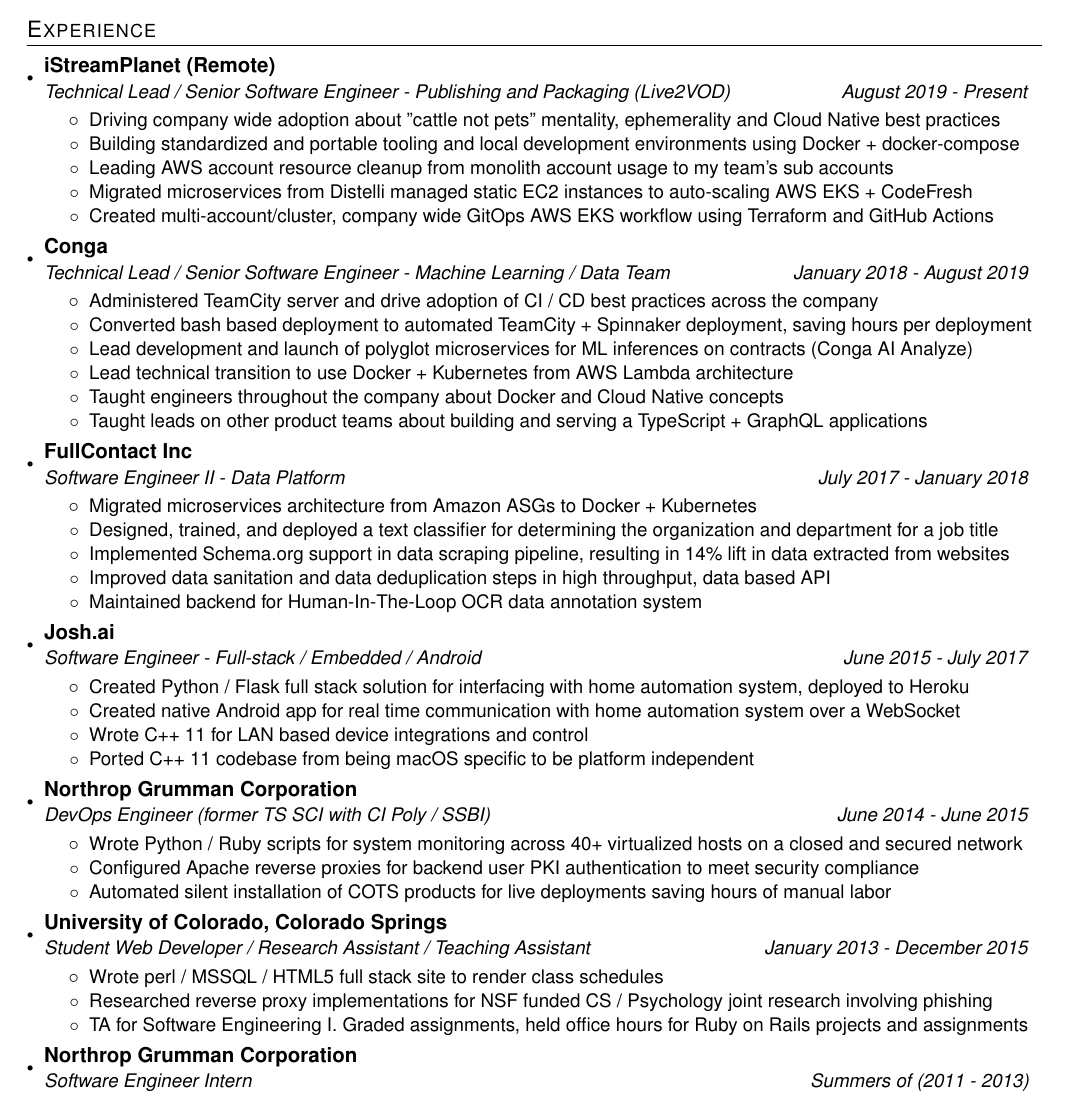
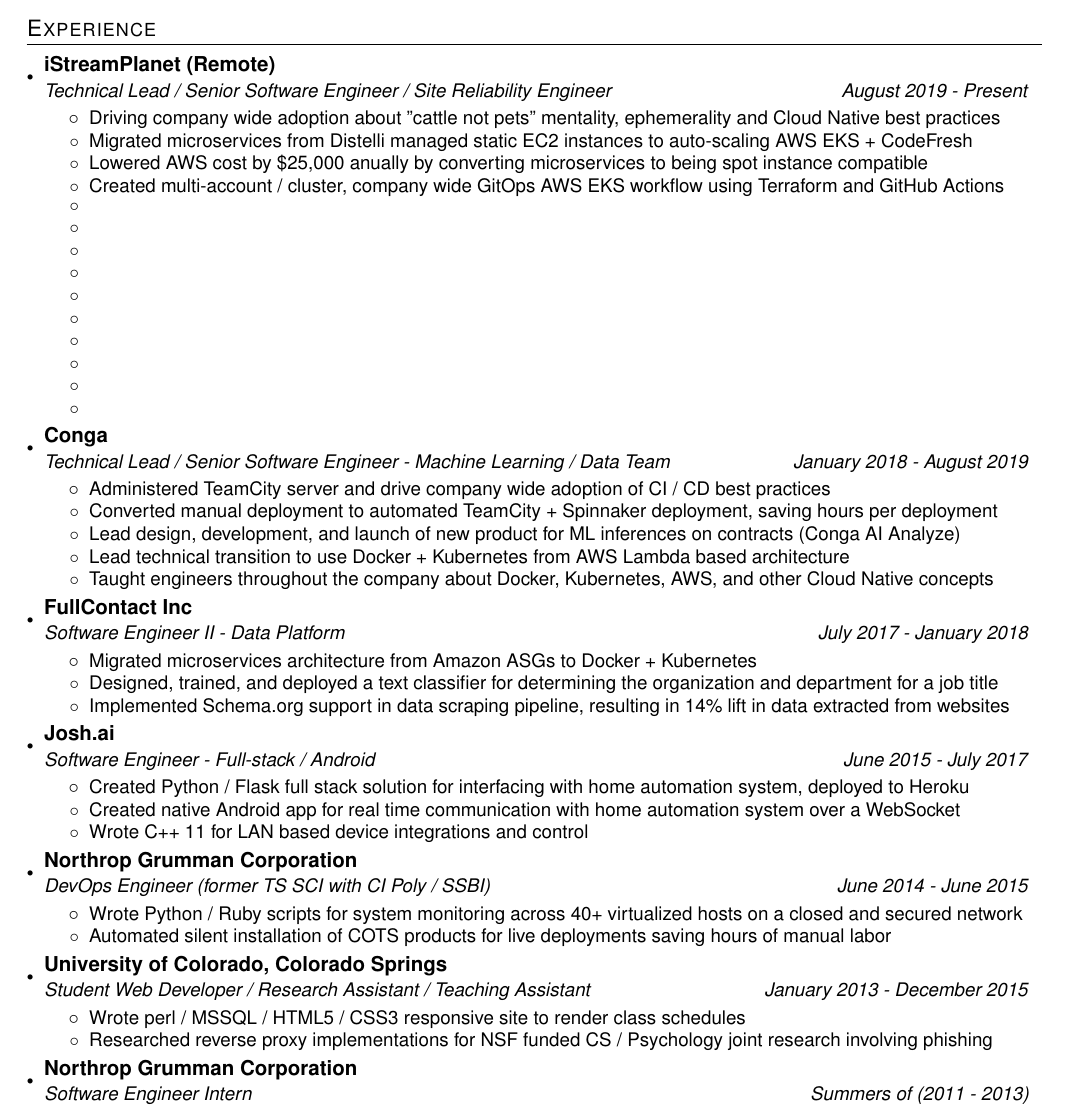
Before and after one commit to abatilo/resume, a LaTeX CV (resume.tex): part of the page, cut so that both start at the same text. Compiled offline with pdfLaTeX.

Commit message:
Removing older bullets to make room for most recent job placeholders

```diff
--- a/resume.tex
+++ b/resume.tex
@@ -93,16 +93,22 @@
 
     \resumeSubheading
       {iStreamPlanet (Remote)}
-      {Technical Lead / Senior Software Engineer - Publishing and Packaging
-        (Live2VOD)}{August 2019 - Present}
+      {Technical Lead / Senior Software Engineer / Site Reliability Engineer}{August 2019 - Present}
       \resumeItemListStart
         \resumeItemNoBold {Driving company wide adoption about "cattle not pets" mentality, ephemerality and Cloud Native best practices}
-        \resumeItemNoBold {Building standardized and portable tooling and local development environments using Docker + docker-compose}
-        \resumeItemNoBold {Leading AWS account resource cleanup from monolith account
-          usage to my team's sub accounts}
-        \resumeItemNoBold {Migrated microservices from Distelli managed static EC2
-          instances to auto-scaling AWS EKS + CodeFresh}
-        \resumeItemNoBold {Created multi-account/cluster, company wide GitOps AWS EKS workflow using Terraform and GitHub Actions}
+        \resumeItemNoBold {Migrated microservices from Distelli managed static EC2 instances to auto-scaling AWS EKS + CodeFresh}
+        \resumeItemNoBold {Lowered AWS cost by \$25,000 anually by converting microservices to being spot instance compatible}
+        \resumeItemNoBold {Created multi-account / cluster, company wide GitOps AWS EKS workflow using Terraform and GitHub Actions}
+        \resumeItemNoBold {}
+        \resumeItemNoBold {}
+        \resumeItemNoBold {}
+        \resumeItemNoBold {}
+        \resumeItemNoBold {}
+        \resumeItemNoBold {}
+        \resumeItemNoBold {}
+        \resumeItemNoBold {}
+        \resumeItemNoBold {}
+        \resumeItemNoBold {}
       \resumeItemListEnd
 
     \resumeSubheading
@@ -110,52 +116,37 @@
       {Technical Lead / Senior Software Engineer - Machine Learning / Data Team}{January
         2018 - August 2019}
       \resumeItemListStart
-        \resumeItemNoBold {Administered TeamCity server and drive adoption of CI / CD best practices across the company}
-        \resumeItemNoBold {Converted bash based deployment to automated TeamCity + Spinnaker deployment, saving hours per deployment}
-        \resumeItemNoBold {Lead development and launch of polyglot microservices for ML inferences on contracts (Conga AI Analyze)}
-        \resumeItemNoBold {Lead technical transition to use Docker + Kubernetes from AWS Lambda architecture}
-        \resumeItemNoBold {Taught engineers throughout the company about Docker and Cloud Native concepts}
-        \resumeItemNoBold {Taught leads on other product teams about building and serving a TypeScript + GraphQL applications}
+        \resumeItemNoBold {Administered TeamCity server and drive company wide adoption of CI / CD best practices}
+        \resumeItemNoBold {Converted manual deployment to automated TeamCity + Spinnaker deployment, saving hours per deployment}
+        \resumeItemNoBold {Lead design, development, and launch of new product for ML inferences on contracts (Conga AI Analyze)}
+        \resumeItemNoBold {Lead technical transition to use Docker + Kubernetes from AWS Lambda based architecture}
+        \resumeItemNoBold {Taught engineers throughout the company about Docker, Kubernetes, AWS, and other Cloud Native concepts}
       \resumeItemListEnd
 
     \resumeSubheading
       {FullContact Inc}
       {Software Engineer II - Data Platform}{July 2017 - January 2018}
       \resumeItemListStart
-        \resumeItemNoBold {Migrated microservices architecture from Amazon ASGs
-        to Docker + Kubernetes}
-        \resumeItemNoBold {Designed, trained, and deployed a text classifier for determining the
-        organization and department for a job title}
-        \resumeItemNoBold {Implemented Schema.org support in data scraping pipeline,
-          resulting in 14\% lift in data extracted from websites}
-        \resumeItemNoBold {Improved data sanitation and data deduplication steps in high throughput, data based API}
-        \resumeItemNoBold {Maintained backend for Human-In-The-Loop OCR data annotation system}
+        \resumeItemNoBold {Migrated microservices architecture from Amazon ASGs to Docker + Kubernetes}
+        \resumeItemNoBold {Designed, trained, and deployed a text classifier for determining the organization and department for a job title}
+        \resumeItemNoBold {Implemented Schema.org support in data scraping pipeline, resulting in 14\% lift in data extracted from websites}
       \resumeItemListEnd
 
     \resumeSubheading
       {Josh.ai}
-      {Software Engineer - Full-stack / Embedded / Android}{June 2015 - July 2017}
+      {Software Engineer - Full-stack / Android}{June 2015 - July 2017}
       \resumeItemListStart
-        \resumeItemNoBold{Created Python / Flask full stack solution for
-        interfacing with home automation system, deployed to Heroku}
-        \resumeItemNoBold{Created native Android app for real time communication with home
-        automation system over a WebSocket}
-        \resumeItemNoBold{Wrote C++ 11 for LAN based device integrations and
-        control}
-        \resumeItemNoBold{Ported C++ 11 codebase from being macOS specific to be
-        platform independent}
+        \resumeItemNoBold{Created Python / Flask full stack solution for interfacing with home automation system, deployed to Heroku}
+        \resumeItemNoBold{Created native Android app for real time communication with home automation system over a WebSocket}
+        \resumeItemNoBold{Wrote C++ 11 for LAN based device integrations and control}
       \resumeItemListEnd
 
     \resumeSubheading
       {Northrop Grumman Corporation}
       {DevOps Engineer (former TS SCI with CI Poly / SSBI)}{June 2014 - June 2015}
       \resumeItemListStart
-        \resumeItemNoBold{Wrote Python / Ruby scripts for system monitoring
-        across 40+ virtualized hosts on a closed and secured network}
-        \resumeItemNoBold{Configured Apache reverse proxies for backend user PKI
-        authentication to meet security compliance}
-        \resumeItemNoBold{Automated silent installation of COTS products for
-        live deployments saving hours of manual labor}
+        \resumeItemNoBold{Wrote Python / Ruby scripts for system monitoring across 40+ virtualized hosts on a closed and secured network}
+        \resumeItemNoBold{Automated silent installation of COTS products for live deployments saving hours of manual labor}
       \resumeItemListEnd
 
     \resumeSubheading
@@ -163,12 +154,8 @@
       {Student Web Developer / Research Assistant / Teaching Assistant}{January
       2013 - December 2015}
       \resumeItemListStart
-        \resumeItemNoBold{Wrote perl / MSSQL / HTML5 full stack site to render
-        class schedules}
-        \resumeItemNoBold{Researched reverse proxy implementations for NSF
-        funded CS / Psychology joint research involving phishing}
-        \resumeItemNoBold{TA for Software Engineering I. Graded assignments,
-        held office hours for Ruby on Rails projects and assignments}
+        \resumeItemNoBold{Wrote perl / MSSQL / HTML5 / CSS3 responsive site to render class schedules}
+        \resumeItemNoBold{Researched reverse proxy implementations for NSF funded CS / Psychology joint research involving phishing}
       \resumeItemListEnd
 
     \resumeSubheading
```
